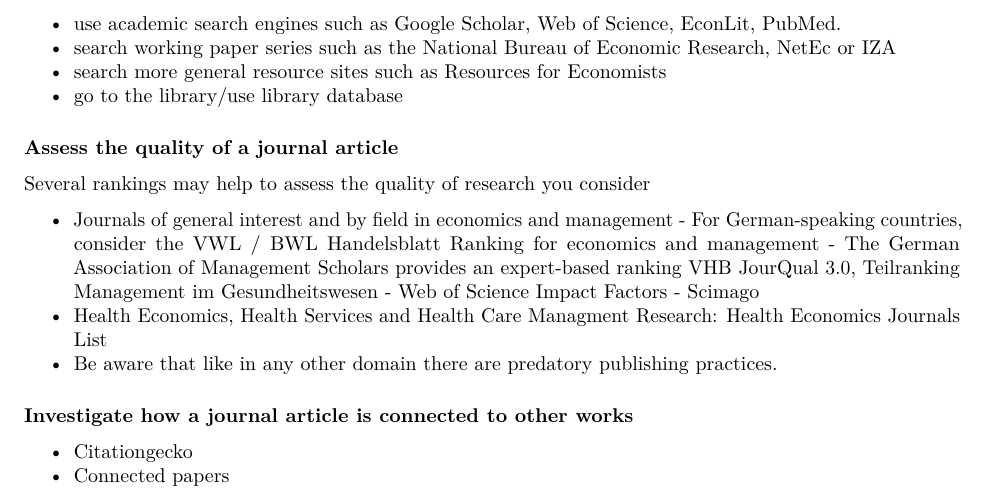
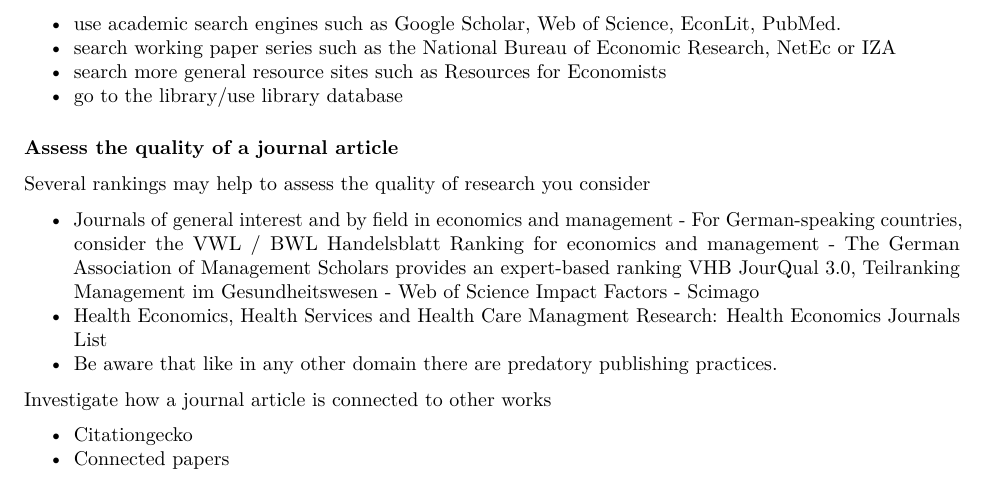
Before and after one commit to katblankart/DataLiteracy, an R Markdown document (02-formulate-hypothesis.Rmd): part of page 3 of 6, cut so that both start at the same text. Rendered offline with R 4.5, knitr and Pandoc, then LaTeX, with nearby package versions.

Commit message:
Update 02-formulate-hypothesis.Rmd

```diff
--- a/02-formulate-hypothesis.Rmd
+++ b/02-formulate-hypothesis.Rmd
@@ -130,8 +130,7 @@
  - Health Economics, Health Services and Health Care Managment Research: [Health Economics Journals List](https://www.mthooddiabeteschallenge.com/journal-list)
  - Be aware that like in any other domain there are [predatory publishing practices](https://predatoryjournals.com/).
 
-
-### Investigate how a journal article is connected to other works
+ Investigate how a journal article is connected to other works
 
  - [Citationgecko](https://citationgecko.azurewebsites.net/)
  - [Connected papers](https://www.connectedpapers.com)
```
